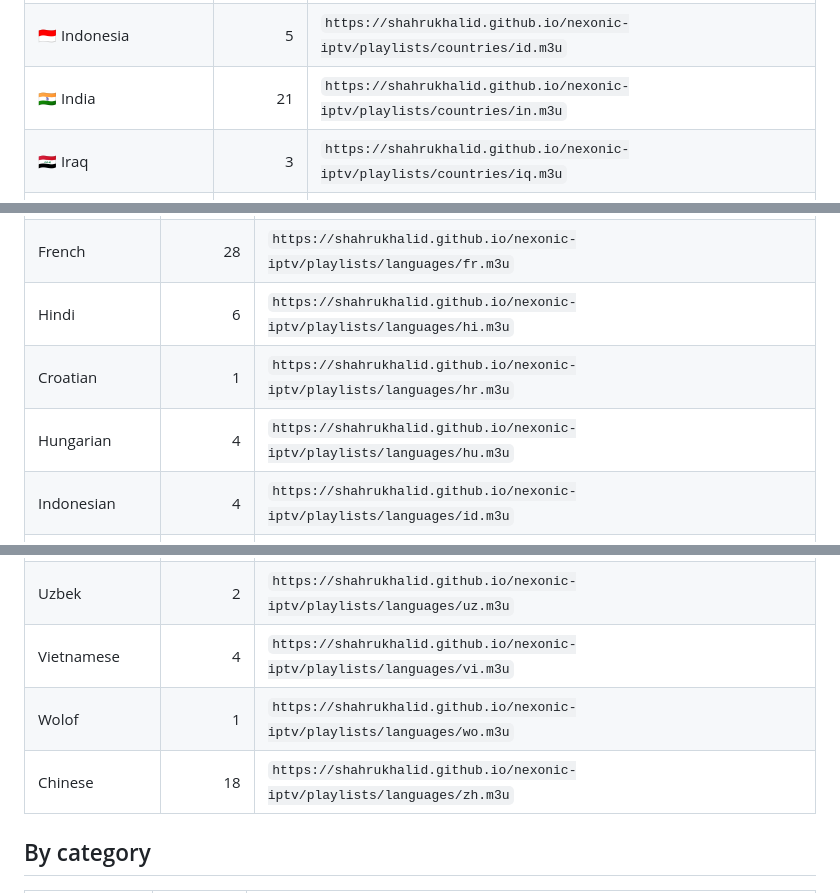
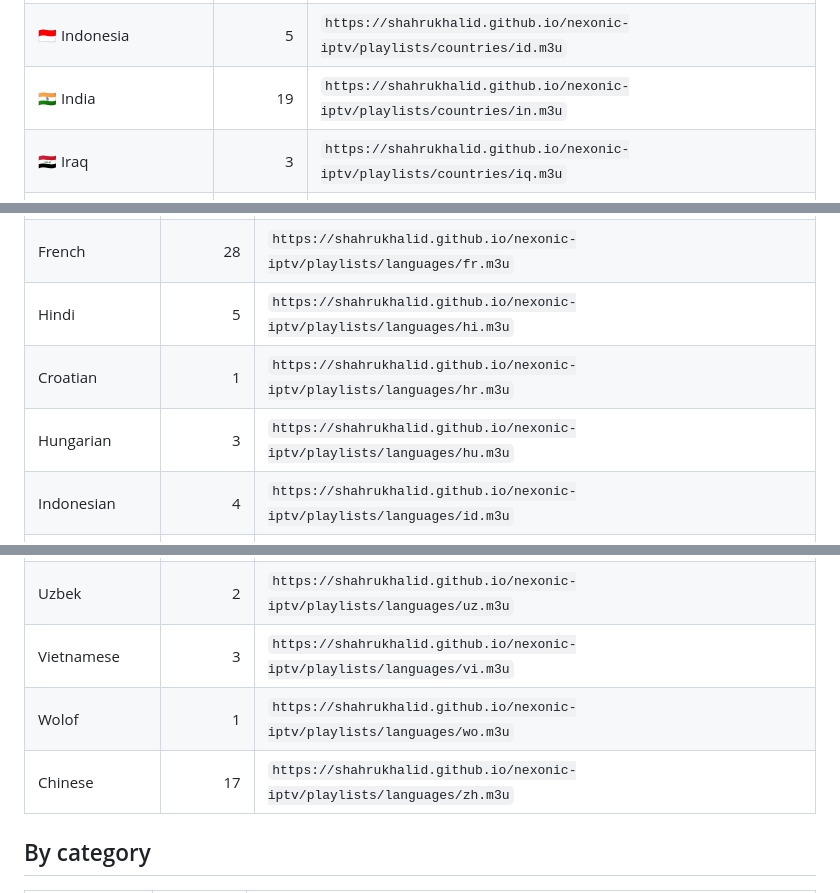
Before and after one commit to Shahrukhalid/nexonic-iptv, a Markdown page: PLAYLISTS.md, 3 parts joined by grey strips. Drawn GitHub-style.

```diff
--- a/PLAYLISTS.md
+++ b/PLAYLISTS.md
@@ -64,7 +64,7 @@ Freshness reference (latest verification run): **2026-10-28T00:41:30Z**
 | 🇭🇷 Croatia | 1 | `https://shahrukhalid.github.io/nexonic-iptv/playlists/countries/hr.m3u` |
 | 🇭🇺 Hungary | 2 | `https://shahrukhalid.github.io/nexonic-iptv/playlists/countries/hu.m3u` |
 | 🇮🇩 Indonesia | 5 | `https://shahrukhalid.github.io/nexonic-iptv/playlists/countries/id.m3u` |
-| 🇮🇳 India | 21 | `https://shahrukhalid.github.io/nexonic-iptv/playlists/countries/in.m3u` |
+| 🇮🇳 India | 19 | `https://shahrukhalid.github.io/nexonic-iptv/playlists/countries/in.m3u` |
 | 🇮🇶 Iraq | 3 | `https://shahrukhalid.github.io/nexonic-iptv/playlists/countries/iq.m3u` |
 | 🇮🇷 Iran | 7 | `https://shahrukhalid.github.io/nexonic-iptv/playlists/countries/ir.m3u` |
 | 🇮🇸 Iceland | 2 | `https://shahrukhalid.github.io/nexonic-iptv/playlists/countries/is.m3u` |
@@ -142,9 +142,9 @@ Freshness reference (latest verification run): **2026-10-28T00:41:30Z**
 | Persian | 17 | `https://shahrukhalid.github.io/nexonic-iptv/playlists/languages/fa.m3u` |
 | Finnish | 4 | `https://shahrukhalid.github.io/nexonic-iptv/playlists/languages/fi.m3u` |
 | French | 28 | `https://shahrukhalid.github.io/nexonic-iptv/playlists/languages/fr.m3u` |
-| Hindi | 6 | `https://shahrukhalid.github.io/nexonic-iptv/playlists/languages/hi.m3u` |
+| Hindi | 5 | `https://shahrukhalid.github.io/nexonic-iptv/playlists/languages/hi.m3u` |
 | Croatian | 1 | `https://shahrukhalid.github.io/nexonic-iptv/playlists/languages/hr.m3u` |
-| Hungarian | 4 | `https://shahrukhalid.github.io/nexonic-iptv/playlists/languages/hu.m3u` |
+| Hungarian | 3 | `https://shahrukhalid.github.io/nexonic-iptv/playlists/languages/hu.m3u` |
 | Indonesian | 4 | `https://shahrukhalid.github.io/nexonic-iptv/playlists/languages/id.m3u` |
 | Icelandic | 2 | `https://shahrukhalid.github.io/nexonic-iptv/playlists/languages/is.m3u` |
 | Italian | 14 | `https://shahrukhalid.github.io/nexonic-iptv/playlists/languages/it.m3u` |
@@ -184,9 +184,9 @@ Freshness reference (latest verification run): **2026-10-28T00:41:30Z**
 | Ukrainian | 4 | `https://shahrukhalid.github.io/nexonic-iptv/playlists/languages/uk.m3u` |
 | Urdu | 2 | `https://shahrukhalid.github.io/nexonic-iptv/playlists/languages/ur.m3u` |
 | Uzbek | 2 | `https://shahrukhalid.github.io/nexonic-iptv/playlists/languages/uz.m3u` |
-| Vietnamese | 4 | `https://shahrukhalid.github.io/nexonic-iptv/playlists/languages/vi.m3u` |
+| Vietnamese | 3 | `https://shahrukhalid.github.io/nexonic-iptv/playlists/languages/vi.m3u` |
 | Wolof | 1 | `https://shahrukhalid.github.io/nexonic-iptv/playlists/languages/wo.m3u` |
-| Chinese | 18 | `https://shahrukhalid.github.io/nexonic-iptv/playlists/languages/zh.m3u` |
+| Chinese | 17 | `https://shahrukhalid.github.io/nexonic-iptv/playlists/languages/zh.m3u` |
 
 ## By category
 
```
Also changed, not shown: other parts of PLAYLISTS.md (+33 -23 lines).
